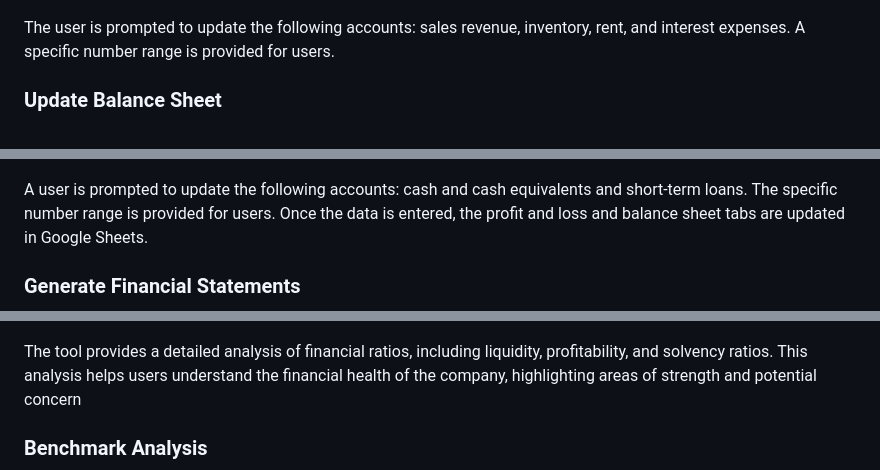
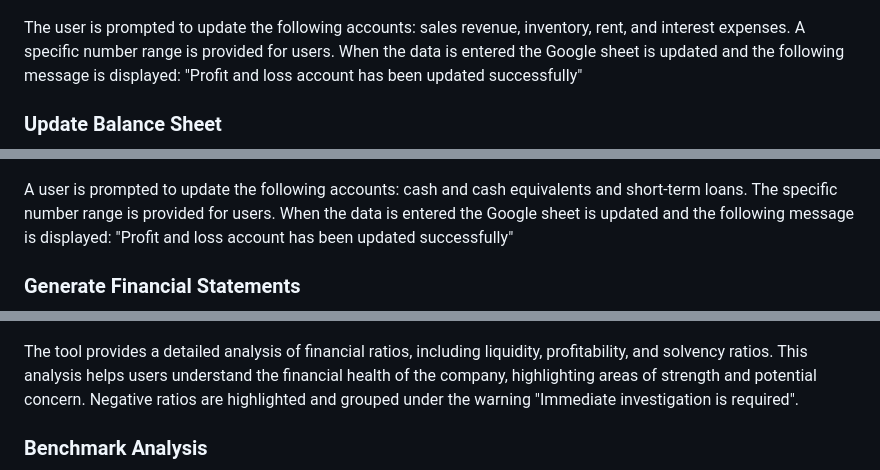
Before and after one commit to KatVolkova/fin_statements_analyser, a Markdown page: README.md, 3 parts joined by grey strips. Drawn GitHub-style.

```diff
--- a/README.md
+++ b/README.md
@@ -98,7 +101,7 @@ Notes and flow charts that were created to plan the project:
 ![Update Profit and Loss Account](assets/update-profit-and-loss-account.png)
 
 
-The user is prompted to update the following accounts: sales revenue, inventory, rent, and interest expenses. A specific number range is provided for users.
+The user is prompted to update the following accounts: sales revenue, inventory, rent, and interest expenses. A specific number range is provided for users. When the data is entered the Google sheet is updated and the following message is displayed: "Profit and loss account has been updated successfully"
 
 
 ### Update Balance Sheet
@@ -107,8 +110,7 @@ The user is prompted to update the following accounts: sales revenue, inventory,
 ![Update Balance Sheet](assets/update-balance-sheet.png)
 
 
-A user is prompted to update the following accounts: cash and cash equivalents and short-term loans. The specific number range is provided for users.
-Once the data is entered, the profit and loss and balance sheet tabs are updated in Google Sheets.
+A user is prompted to update the following accounts: cash and cash equivalents and short-term loans. The specific number range is provided for users. When the data is entered the Google sheet is updated and the following message is displayed: "Profit and loss account has been updated successfully"
 
 
 ### Generate Financial Statements
@@ -170,7 +176,7 @@ This flexibility allows users to tailor the analysis to their specific needs and
 ![Analyse and Compare Ratios](assets/fin-ratios-analysis.png)
 
 
-The tool provides a detailed analysis of financial ratios, including liquidity, profitability, and solvency ratios. This analysis helps users understand the financial health of the company, highlighting areas of strength and potential concern
+The tool provides a detailed analysis of financial ratios, including liquidity, profitability, and solvency ratios. This analysis helps users understand the financial health of the company, highlighting areas of strength and potential concern. Negative ratios are highlighted and grouped under the warning "Immediate investigation is required".
 
 
 ### Benchmark Analysis
```
Also changed, not shown: other parts of README.md (+9 -2 lines).
